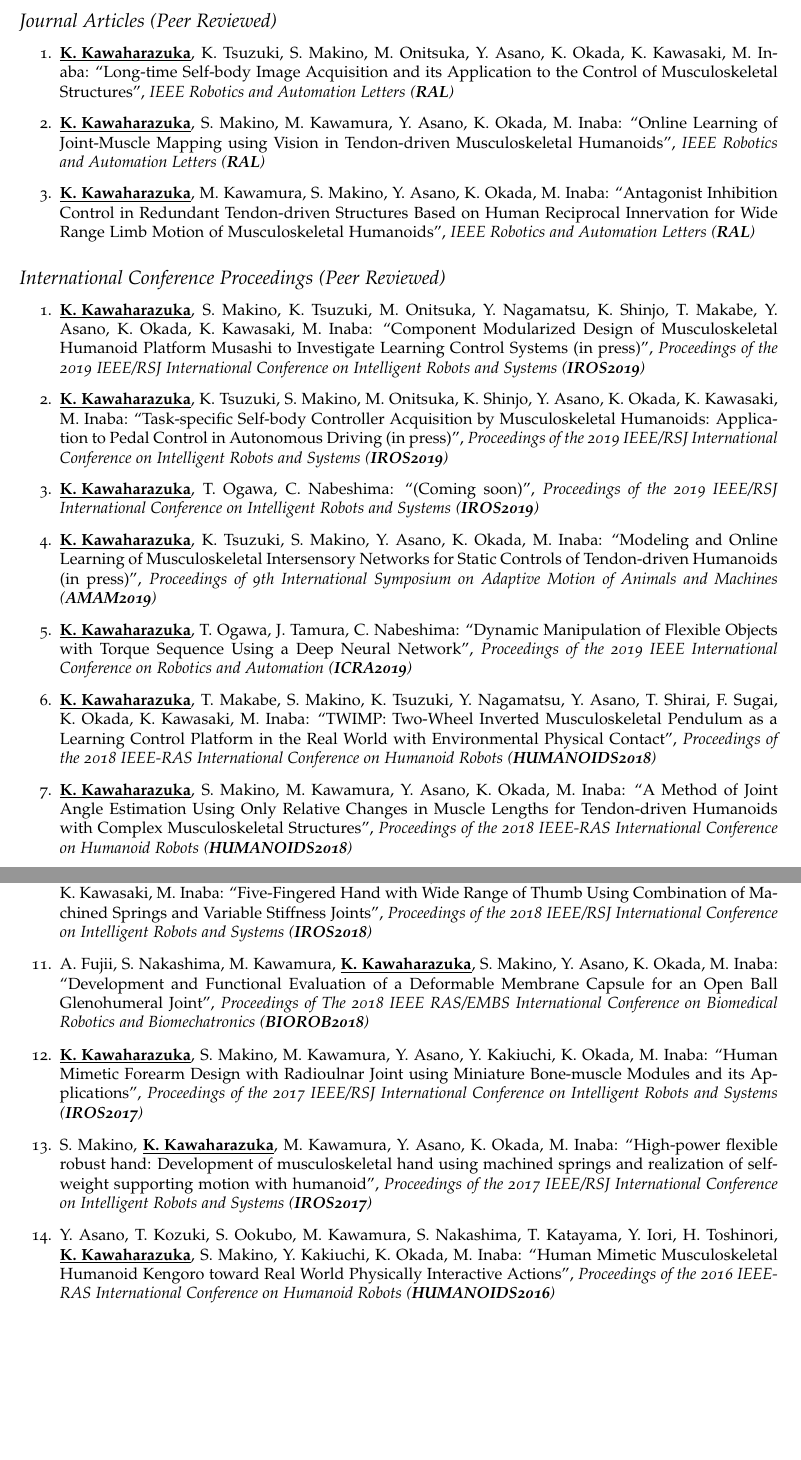
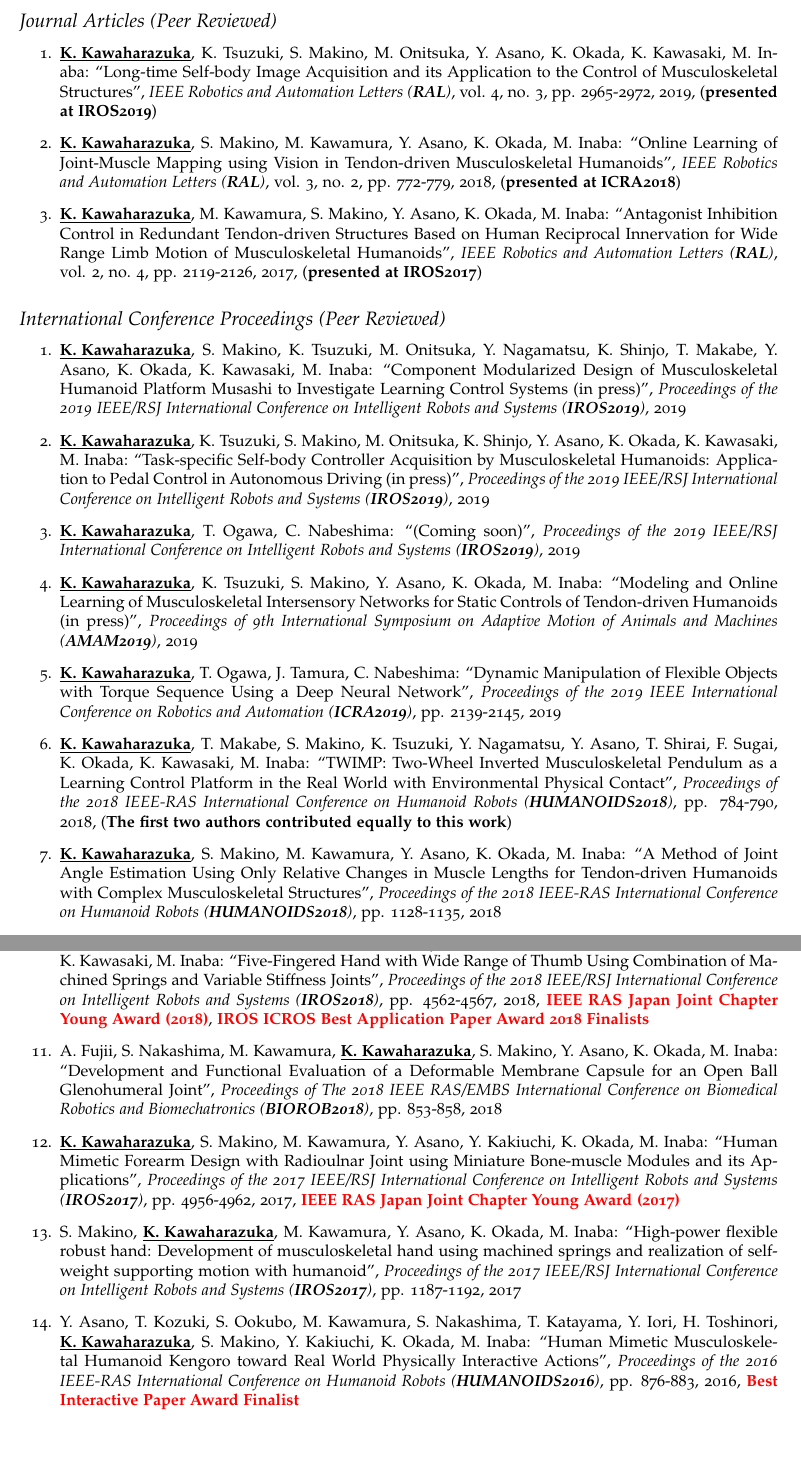
Before and after one commit to haraduka/haraduka.github.io, a LaTeX CV (cv/main.tex): two parts of pages 2 and 3 of 3, joined at a grey line, cut so that both start at the same text, the shorter picture padded with empty space. Compiled offline with pdfLaTeX.

Commit message:
add awards

```diff
--- a/cv/main.tex
+++ b/cv/main.tex
@@ -123,29 +123,29 @@
 \subsection*{Journal Articles (Peer Reviewed)}
 
 \begin{enumerate}
-\item \underline{\textbf{K. Kawaharazuka}}, K. Tsuzuki, S. Makino, M. Onitsuka, Y. Asano, K. Okada, K. Kawasaki, M. Inaba: ``Long-time Self-body Image Acquisition and its Application to the Control of Musculoskeletal Structures'', \textit{IEEE Robotics and Automation Letters (\textit{\textbf{RAL}})}
-\item \underline{\textbf{K. Kawaharazuka}}, S. Makino, M. Kawamura, Y. Asano, K. Okada, M. Inaba: ``Online Learning of Joint-Muscle Mapping using Vision in Tendon-driven Musculoskeletal Humanoids'', \textit{IEEE Robotics and Automation Letters (\textit{\textbf{RAL}})}
-\item \underline{\textbf{K. Kawaharazuka}}, M. Kawamura, S. Makino, Y. Asano, K. Okada, M. Inaba: ``Antagonist Inhibition Control in Redundant Tendon-driven Structures Based on Human Reciprocal Innervation for Wide Range Limb Motion of Musculoskeletal Humanoids'', \textit{IEEE Robotics and Automation Letters (\textit{\textbf{RAL}})}
+\item \underline{\textbf{K. Kawaharazuka}}, K. Tsuzuki, S. Makino, M. Onitsuka, Y. Asano, K. Okada, K. Kawasaki, M. Inaba: ``Long-time Self-body Image Acquisition and its Application to the Control of Musculoskeletal Structures'', \textit{IEEE Robotics and Automation Letters (\textit{\textbf{RAL}})}, vol. 4, no. 3, pp. 2965-2972, 2019, (\textbf{presented at IROS2019})
+\item \underline{\textbf{K. Kawaharazuka}}, S. Makino, M. Kawamura, Y. Asano, K. Okada, M. Inaba: ``Online Learning of Joint-Muscle Mapping using Vision in Tendon-driven Musculoskeletal Humanoids'', \textit{IEEE Robotics and Automation Letters (\textit{\textbf{RAL}})}, vol. 3, no. 2, pp. 772-779, 2018, (\textbf{presented at ICRA2018})
+\item \underline{\textbf{K. Kawaharazuka}}, M. Kawamura, S. Makino, Y. Asano, K. Okada, M. Inaba: ``Antagonist Inhibition Control in Redundant Tendon-driven Structures Based on Human Reciprocal Innervation for Wide Range Limb Motion of Musculoskeletal Humanoids'', \textit{IEEE Robotics and Automation Letters (\textit{\textbf{RAL}})}, vol. 2, no. 4, pp. 2119-2126, 2017, (\textbf{presented at IROS2017})
 \end{enumerate}
 % journal_replace_by_python
 
 \subsection*{International Conference Proceedings (Peer Reviewed)}
 
 \begin{enumerate}
-\item \underline{\textbf{K. Kawaharazuka}}, S. Makino, K. Tsuzuki, M. Onitsuka, Y. Nagamatsu, K. Shinjo, T. Makabe, Y. Asano, K. Okada, K. Kawasaki, M. Inaba: ``Component Modularized Design of Musculoskeletal Humanoid Platform Musashi to Investigate Learning Control Systems (in press)'', \textit{Proceedings of the 2019 IEEE/RSJ International Conference on Intelligent Robots and Systems (\textit{\textbf{IROS2019}})}
-\item \underline{\textbf{K. Kawaharazuka}}, K. Tsuzuki, S. Makino, M. Onitsuka, K. Shinjo, Y. Asano, K. Okada, K. Kawasaki, M. Inaba: ``Task-specific Self-body Controller Acquisition by Musculoskeletal Humanoids: Application to Pedal Control in Autonomous Driving (in press)'', \textit{Proceedings of the 2019 IEEE/RSJ International Conference on Intelligent Robots and Systems (\textit{\textbf{IROS2019}})}
-\item \underline{\textbf{K. Kawaharazuka}}, T. Ogawa, C. Nabeshima: ``(Coming soon)'', \textit{Proceedings of the 2019 IEEE/RSJ International Conference on Intelligent Robots and Systems (\textit{\textbf{IROS2019}})}
-\item \underline{\textbf{K. Kawaharazuka}}, K. Tsuzuki, S. Makino, Y. Asano, K. Okada, M. Inaba: ``Modeling and Online Learning of Musculoskeletal Intersensory Networks for Static Controls of Tendon-driven Humanoids (in press)'', \textit{Proceedings of 9th International Symposium on Adaptive Motion of Animals and Machines (\textit{\textbf{AMAM2019}})}
-\item \underline{\textbf{K. Kawaharazuka}}, T. Ogawa, J. Tamura, C. Nabeshima: ``Dynamic Manipulation of Flexible Objects with Torque Sequence Using a Deep Neural Network'', \textit{Proceedings of the 2019 IEEE International Conference on Robotics and Automation (\textit{\textbf{ICRA2019}})}
-\item \underline{\textbf{K. Kawaharazuka}}, T. Makabe, S. Makino, K. Tsuzuki, Y. Nagamatsu, Y. Asano, T. Shirai, F. Sugai, K. Okada, K. Kawasaki, M. Inaba: ``TWIMP: Two-Wheel Inverted Musculoskeletal Pendulum as a Learning Control Platform in the Real World with Environmental Physical Contact'', \textit{Proceedings of the 2018 IEEE-RAS International Conference on Humanoid Robots (\textit{\textbf{HUMANOIDS2018}})}
-\item \underline{\textbf{K. Kawaharazuka}}, S. Makino, M. Kawamura, Y. Asano, K. Okada, M. Inaba: ``A Method of Joint Angle Estimation Using Only Relative Changes in Muscle Lengths for Tendon-driven Humanoids with Complex Musculoskeletal Structures'', \textit{Proceedings of the 2018 IEEE-RAS International Conference on Humanoid Robots (\textit{\textbf{HUMANOIDS2018}})}
-\item T. Makabe, \underline{\textbf{K. Kawaharazuka}}, K. Tsuzuki, K. Wada, S. Makino, M. Kawamura, A. Fujii, M. Onitsuka, Y. Asano, K. Okada, K. Kawasaki, M. Inaba: ``Development of Movable Binocular High-Resolution Eye-Camera Unit for Humanoid and the Evaluation of Looking Around Fixation Control and Object Recognition'', \textit{Proceedings of the 2018 IEEE-RAS International Conference on Humanoid Robots (\textit{\textbf{HUMANOIDS2018}})}
-\item \underline{\textbf{K. Kawaharazuka}}, S. Makino, M. Kawamura, A. Fujii, Y. Asano, K. Okada, M. Inaba: ``Online Self-body Image Acquisition Considering Changes in Muscle Routes Caused by Softness of Body Tissue for Tendon-driven Musculoskeletal Humanoids'', \textit{Proceedings of the 2018 IEEE/RSJ International Conference on Intelligent Robots and Systems (\textit{\textbf{IROS2018}})}
-\item S. Makino, \underline{\textbf{K. Kawaharazuka}}, M. Kawamura, A. Fujii, T. Makabe, M. Onitsuka, Y. Asano, K. Okada, K. Kawasaki, M. Inaba: ``Five-Fingered Hand with Wide Range of Thumb Using Combination of Machined Springs and Variable Stiffness Joints'', \textit{Proceedings of the 2018 IEEE/RSJ International Conference on Intelligent Robots and Systems (\textit{\textbf{IROS2018}})}
-\item A. Fujii, S. Nakashima, M. Kawamura, \underline{\textbf{K. Kawaharazuka}}, S. Makino, Y. Asano, K. Okada, M. Inaba: ``Development and Functional Evaluation of a Deformable Membrane Capsule for an Open Ball Glenohumeral Joint'', \textit{Proceedings of The 2018 IEEE RAS/EMBS International Conference on Biomedical Robotics and Biomechatronics (\textit{\textbf{BIOROB2018}})}
-\item \underline{\textbf{K. Kawaharazuka}}, S. Makino, M. Kawamura, Y. Asano, Y. Kakiuchi, K. Okada, M. Inaba: ``Human Mimetic Forearm Design with Radioulnar Joint using Miniature Bone-muscle Modules and its Applications'', \textit{Proceedings of the 2017 IEEE/RSJ International Conference on Intelligent Robots and Systems (\textit{\textbf{IROS2017}})}
-\item S. Makino, \underline{\textbf{K. Kawaharazuka}}, M. Kawamura, Y. Asano, K. Okada, M. Inaba: ``High-power flexible robust hand: Development of musculoskeletal hand using machined springs and realization of self-weight supporting motion with humanoid'', \textit{Proceedings of the 2017 IEEE/RSJ International Conference on Intelligent Robots and Systems (\textit{\textbf{IROS2017}})}
-\item Y. Asano, T. Kozuki, S. Ookubo, M. Kawamura, S. Nakashima, T. Katayama, Y. Iori, H. Toshinori, \underline{\textbf{K. Kawaharazuka}}, S. Makino, Y. Kakiuchi, K. Okada, M. Inaba: ``Human Mimetic Musculoskeletal Humanoid Kengoro toward Real World Physically Interactive Actions'', \textit{Proceedings of the 2016 IEEE-RAS International Conference on Humanoid Robots (\textit{\textbf{HUMANOIDS2016}})}
+\item \underline{\textbf{K. Kawaharazuka}}, S. Makino, K. Tsuzuki, M. Onitsuka, Y. Nagamatsu, K. Shinjo, T. Makabe, Y. Asano, K. Okada, K. Kawasaki, M. Inaba: ``Component Modularized Design of Musculoskeletal Humanoid Platform Musashi to Investigate Learning Control Systems (in press)'', \textit{Proceedings of the 2019 IEEE/RSJ International Conference on Intelligent Robots and Systems (\textit{\textbf{IROS2019}})}, 2019
+\item \underline{\textbf{K. Kawaharazuka}}, K. Tsuzuki, S. Makino, M. Onitsuka, K. Shinjo, Y. Asano, K. Okada, K. Kawasaki, M. Inaba: ``Task-specific Self-body Controller Acquisition by Musculoskeletal Humanoids: Application to Pedal Control in Autonomous Driving (in press)'', \textit{Proceedings of the 2019 IEEE/RSJ International Conference on Intelligent Robots and Systems (\textit{\textbf{IROS2019}})}, 2019
+\item \underline{\textbf{K. Kawaharazuka}}, T. Ogawa, C. Nabeshima: ``(Coming soon)'', \textit{Proceedings of the 2019 IEEE/RSJ International Conference on Intelligent Robots and Systems (\textit{\textbf{IROS2019}})}, 2019
+\item \underline{\textbf{K. Kawaharazuka}}, K. Tsuzuki, S. Makino, Y. Asano, K. Okada, M. Inaba: ``Modeling and Online Learning of Musculoskeletal Intersensory Networks for Static Controls of Tendon-driven Humanoids (in press)'', \textit{Proceedings of 9th International Symposium on Adaptive Motion of Animals and Machines (\textit{\textbf{AMAM2019}})}, 2019
+\item \underline{\textbf{K. Kawaharazuka}}, T. Ogawa, J. Tamura, C. Nabeshima: ``Dynamic Manipulation of Flexible Objects with Torque Sequence Using a Deep Neural Network'', \textit{Proceedings of the 2019 IEEE International Conference on Robotics and Automation (\textit{\textbf{ICRA2019}})}, pp. 2139-2145, 2019
+\item \underline{\textbf{K. Kawaharazuka}}, T. Makabe, S. Makino, K. Tsuzuki, Y. Nagamatsu, Y. Asano, T. Shirai, F. Sugai, K. Okada, K. Kawasaki, M. Inaba: ``TWIMP: Two-Wheel Inverted Musculoskeletal Pendulum as a Learning Control Platform in the Real World with Environmental Physical Contact'', \textit{Proceedings of the 2018 IEEE-RAS International Conference on Humanoid Robots (\textit{\textbf{HUMANOIDS2018}})}, pp. 784-790, 2018, (\textbf{The first two authors contributed equally to this work})
+\item \underline{\textbf{K. Kawaharazuka}}, S. Makino, M. Kawamura, Y. Asano, K. Okada, M. Inaba: ``A Method of Joint Angle Estimation Using Only Relative Changes in Muscle Lengths for Tendon-driven Humanoids with Complex Musculoskeletal Structures'', \textit{Proceedings of the 2018 IEEE-RAS International Conference on Humanoid Robots (\textit{\textbf{HUMANOIDS2018}})}, pp. 1128-1135, 2018
+\item T. Makabe, \underline{\textbf{K. Kawaharazuka}}, K. Tsuzuki, K. Wada, S. Makino, M. Kawamura, A. Fujii, M. Onitsuka, Y. Asano, K. Okada, K. Kawasaki, M. Inaba: ``Development of Movable Binocular High-Resolution Eye-Camera Unit for Humanoid and the Evaluation of Looking Around Fixation Control and Object Recognition'', \textit{Proceedings of the 2018 IEEE-RAS International Conference on Humanoid Robots (\textit{\textbf{HUMANOIDS2018}})}, pp. 840-845, 2018
+\item \underline{\textbf{K. Kawaharazuka}}, S. Makino, M. Kawamura, A. Fujii, Y. Asano, K. Okada, M. Inaba: ``Online Self-body Image Acquisition Considering Changes in Muscle Routes Caused by Softness of Body Tissue for Tendon-driven Musculoskeletal Humanoids'', \textit{Proceedings of the 2018 IEEE/RSJ International Conference on Intelligent Robots and Systems (\textit{\textbf{IROS2018}})}, pp. 1711-1717, 2018
+\item S. Makino, \underline{\textbf{K. Kawaharazuka}}, M. Kawamura, A. Fujii, T. Makabe, M. Onitsuka, Y. Asano, K. Okada, K. Kawasaki, M. Inaba: ``Five-Fingered Hand with Wide Range of Thumb Using Combination of Machined Springs and Variable Stiffness Joints'', \textit{Proceedings of the 2018 IEEE/RSJ International Conference on Intelligent Robots and Systems (\textit{\textbf{IROS2018}})}, pp. 4562-4567, 2018, \textbf{\textcolor{red}{IEEE RAS Japan Joint Chapter Young Award (2018)}}, \textbf{\textcolor{red}{IROS ICROS Best Application Paper Award 2018 Finalists}}
+\item A. Fujii, S. Nakashima, M. Kawamura, \underline{\textbf{K. Kawaharazuka}}, S. Makino, Y. Asano, K. Okada, M. Inaba: ``Development and Functional Evaluation of a Deformable Membrane Capsule for an Open Ball Glenohumeral Joint'', \textit{Proceedings of The 2018 IEEE RAS/EMBS International Conference on Biomedical Robotics and Biomechatronics (\textit{\textbf{BIOROB2018}})}, pp. 853-858, 2018
+\item \underline{\textbf{K. Kawaharazuka}}, S. Makino, M. Kawamura, Y. Asano, Y. Kakiuchi, K. Okada, M. Inaba: ``Human Mimetic Forearm Design with Radioulnar Joint using Miniature Bone-muscle Modules and its Applications'', \textit{Proceedings of the 2017 IEEE/RSJ International Conference on Intelligent Robots and Systems (\textit{\textbf{IROS2017}})}, pp. 4956-4962, 2017, \textbf{\textcolor{red}{IEEE RAS Japan Joint Chapter Young Award (2017)}}
+\item S. Makino, \underline{\textbf{K. Kawaharazuka}}, M. Kawamura, Y. Asano, K. Okada, M. Inaba: ``High-power flexible robust hand: Development of musculoskeletal hand using machined springs and realization of self-weight supporting motion with humanoid'', \textit{Proceedings of the 2017 IEEE/RSJ International Conference on Intelligent Robots and Systems (\textit{\textbf{IROS2017}})}, pp. 1187-1192, 2017
+\item Y. Asano, T. Kozuki, S. Ookubo, M. Kawamura, S. Nakashima, T. Katayama, Y. Iori, H. Toshinori, \underline{\textbf{K. Kawaharazuka}}, S. Makino, Y. Kakiuchi, K. Okada, M. Inaba: ``Human Mimetic Musculoskeletal Humanoid Kengoro toward Real World Physically Interactive Actions'', \textit{Proceedings of the 2016 IEEE-RAS International Conference on Humanoid Robots (\textit{\textbf{HUMANOIDS2016}})}, pp. 876-883, 2016, \textbf{\textcolor{red}{Best Interactive Paper Award Finalist}}
 \end{enumerate}
 % proceedings_replace_by_python
 
```
Also changed, not shown: 2 other files.
